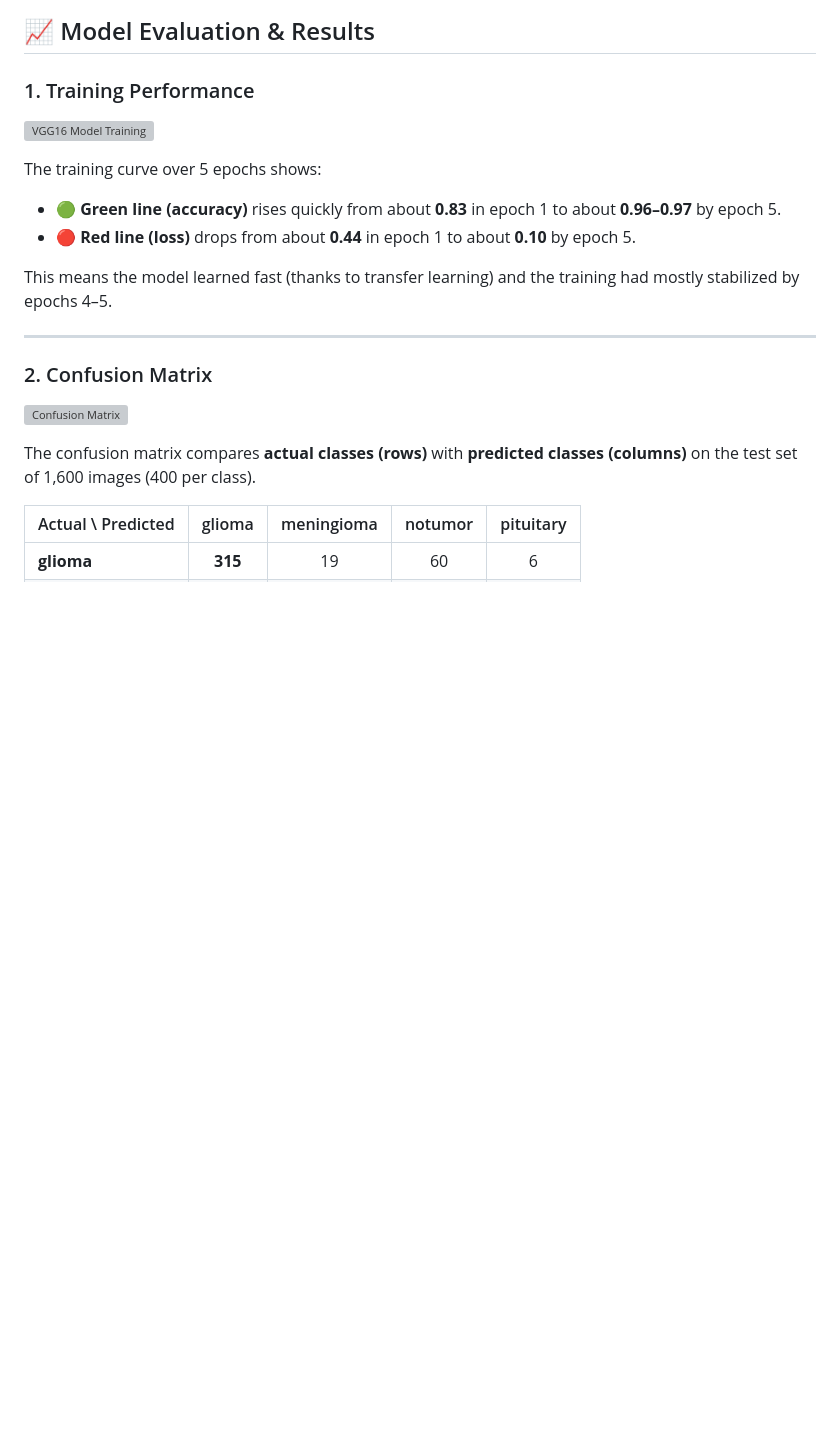
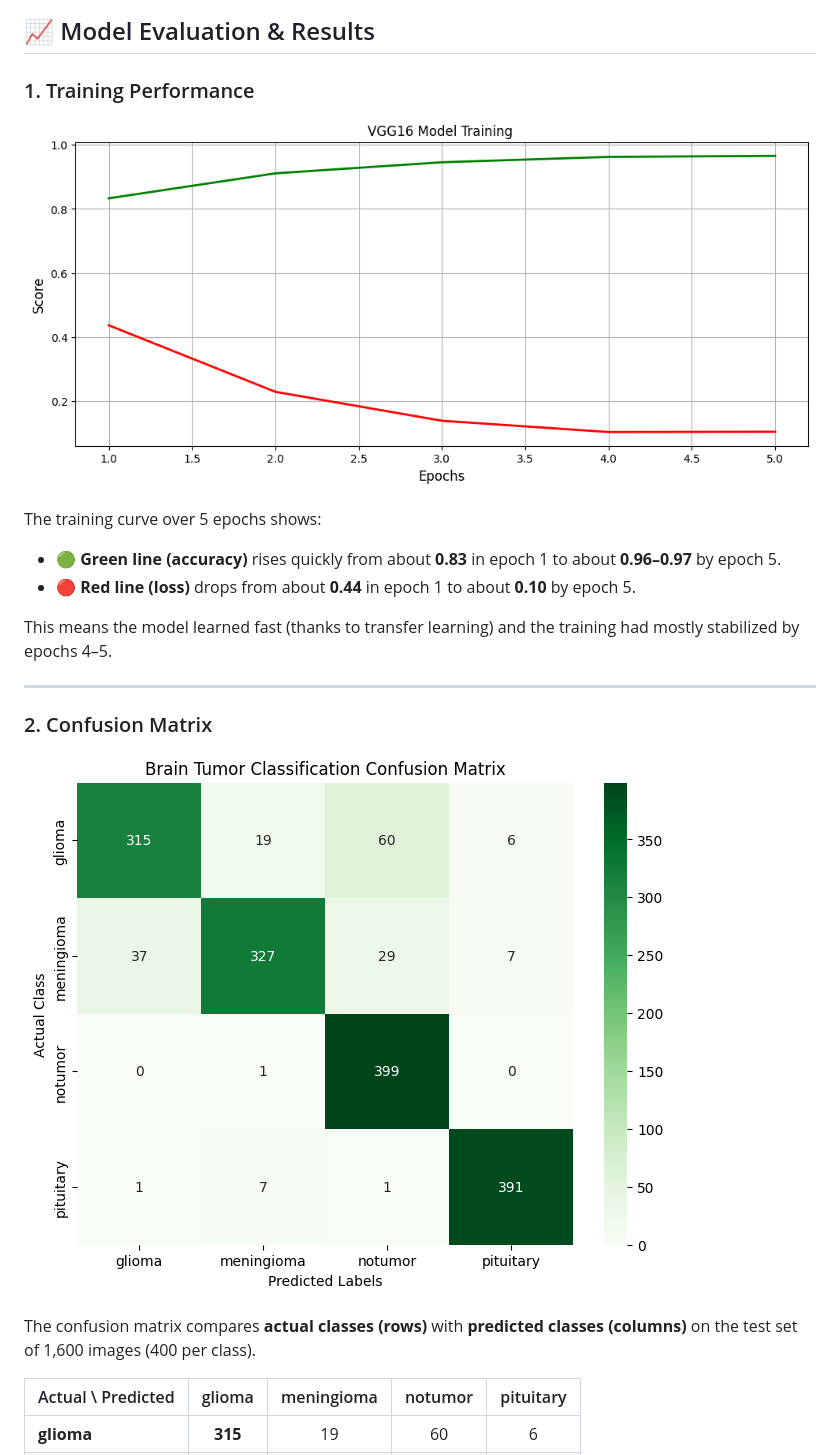
Before and after one commit to rugvedchauragade/MRI-TUMOR-DETECTION-MODEL, a Markdown page: README.md, the part around one of its changes. Drawn GitHub-style; blank space fills up the shorter version; grey boxes are pictures that could not be loaded.

Commit message:
Fix image paths in README.md
Updated image paths in README to relative paths.

```diff
--- a/README.md
+++ b/README.md
@@ -274,7 +274,7 @@ This single file contains the architecture and learned weights, and is loaded di
 
 ### 1. Training Performance
 
-![VGG16 Model Training](images/MODEL_TRAINING.png)
+![VGG16 Model Training](MODEL_TRAINING.png)
 
 The training curve over 5 epochs shows:
 
@@ -287,7 +287,7 @@ This means the model learned fast (thanks to transfer learning) and the training
 
 ### 2. Confusion Matrix
 
-![Confusion Matrix](images/CONFUSION_MATRIX.png)
+![Confusion Matrix](CONFUSION_MATRIX.png)
 
 The confusion matrix compares **actual classes (rows)** with **predicted classes (columns)** on the test set of 1,600 images (400 per class).
 
```
Also changed, not shown: other parts of README.md (+1 -1 lines).
